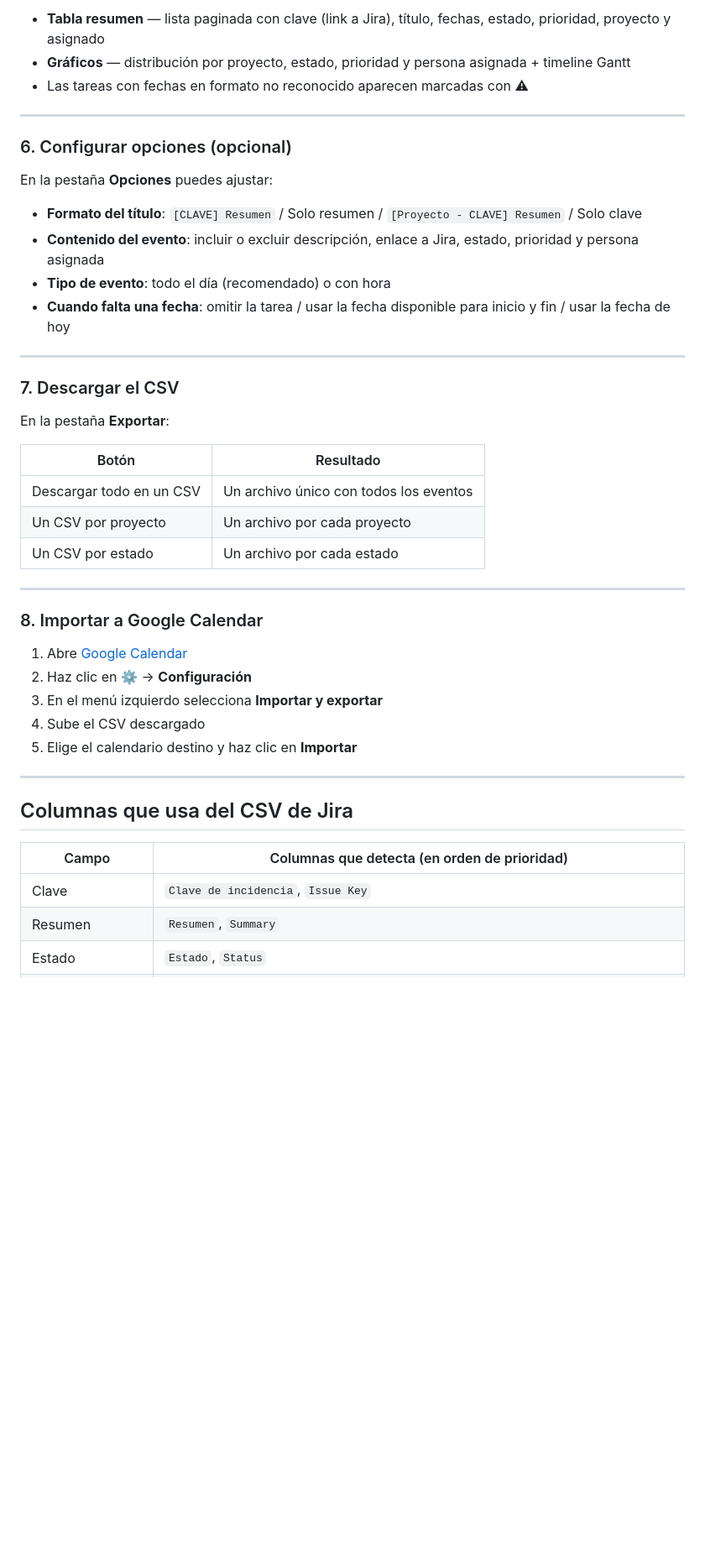
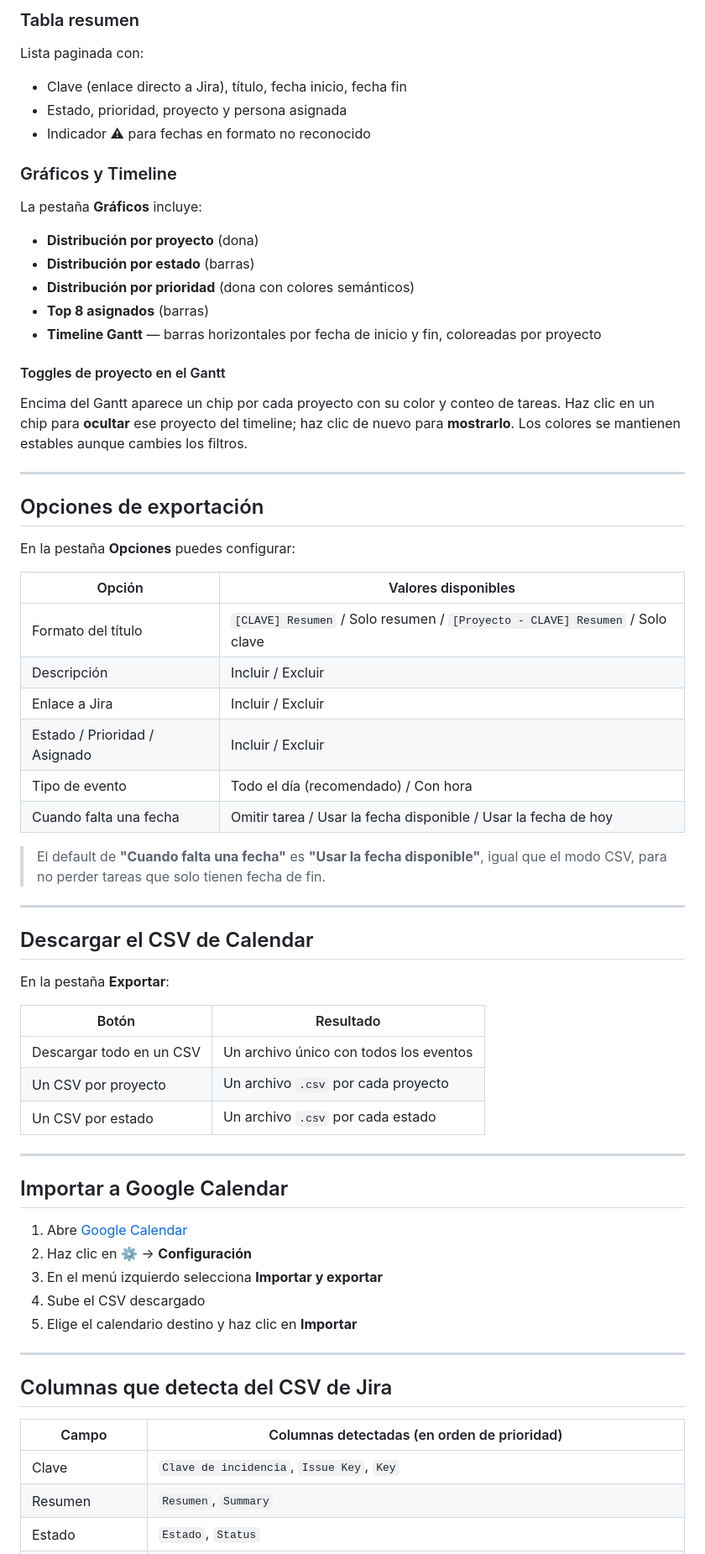
Before and after one commit to CarlosMoralesRyndem/JiraCsvToGoogleCalendar, a Markdown page: README.md, the part around one of its changes. Shown at 84% size. GitHub-like rendering; blank space fills up the shorter version.

```diff
--- a/README.md
+++ b/README.md
@@ -64,34 +129,59 @@ Haz clic en **"Aplicar filtros"** para actualizar la vista. Los filtros se guard
 
-- **Tabla resumen** — lista paginada con clave (link a Jira), título, fechas, estado, prioridad, proyecto y asignado
-- **Gráficos** — distribución por proyecto, estado, prioridad y persona asignada + timeline Gantt
-- Las tareas con fechas en formato no reconocido aparecen marcadas con ⚠
+### Tabla resumen
+
+Lista paginada con:
+- Clave (enlace directo a Jira), título, fecha inicio, fecha fin
+- Estado, prioridad, proyecto y persona asignada
+- Indicador ⚠ para fechas en formato no reconocido
+
+### Gráficos y Timeline
+
+La pestaña **Gráficos** incluye:
+
+- **Distribución por proyecto** (dona)
+- **Distribución por estado** (barras)
+- **Distribución por prioridad** (dona con colores semánticos)
+- **Top 8 asignados** (barras)
+- **Timeline Gantt** — barras horizontales por fecha de inicio y fin, coloreadas por proyecto
+
+#### Toggles de proyecto en el Gantt
+
+Encima del Gantt aparece un chip por cada proyecto con su color y conteo de tareas.
+Haz clic en un chip para **ocultar** ese proyecto del timeline; haz clic de nuevo para **mostrarlo**.
+Los colores se mantienen estables aunque cambies los filtros.
 
 ---
 
-### 6. Configurar opciones (opcional)
+## Opciones de exportación
 
-En la pestaña **Opciones** puedes ajustar:
+En la pestaña **Opciones** puedes configurar:
 
-- **Formato del título**: `[CLAVE] Resumen` / Solo resumen / `[Proyecto - CLAVE] Resumen` / Solo clave
-- **Contenido del evento**: incluir o excluir descripción, enlace a Jira, estado, prioridad y persona asignada
-- **Tipo de evento**: todo el día (recomendado) o con hora
-- **Cuando falta una fecha**: omitir la tarea / usar la fecha disponible para inicio y fin / usar la fecha de hoy
+| Opción | Valores disponibles |
+|---|---|
+| Formato del título | `[CLAVE] Resumen` / Solo resumen / `[Proyecto - CLAVE] Resumen` / Solo clave |
+| Descripción | Incluir / Excluir |
+| Enlace a Jira | Incluir / Excluir |
+| Estado / Prioridad / Asignado | Incluir / Excluir |
+| Tipo de evento | Todo el día (recomendado) / Con hora |
+| Cuando falta una fecha | Omitir tarea / Usar la fecha disponible / Usar la fecha de hoy |
+
+> El default de **"Cuando falta una fecha"** es **"Usar la fecha disponible"**, igual que el modo CSV, para no perder tareas que solo tienen fecha de fin.
 
 ---
 
-### 7. Descargar el CSV
+## Descargar el CSV de Calendar
 
 En la pestaña **Exportar**:
 
 | Botón | Resultado |
 |---|---|
 | Descargar todo en un CSV | Un archivo único con todos los eventos |
-| Un CSV por proyecto | Un archivo por cada proyecto |
-| Un CSV por estado | Un archivo por cada estado |
+| Un CSV por proyecto | Un archivo `.csv` por cada proyecto |
+| Un CSV por estado | Un archivo `.csv` por cada estado |
 
 ---
 
-### 8. Importar a Google Calendar
+## Importar a Google Calendar
 
 1. Abre [Google Calendar](https://calendar.google.com)
 2. Haz clic en ⚙️ → **Configuración**
@@ -101,11 +191,11 @@ En la pestaña **Exportar**:
 
 ---
 
-## Columnas que usa del CSV de Jira
+## Columnas que detecta del CSV de Jira
 
-| Campo | Columnas que detecta (en orden de prioridad) |
+| Campo | Columnas detectadas (en orden de prioridad) |
 |---|---|
-| Clave | `Clave de incidencia`, `Issue Key` |
+| Clave | `Clave de incidencia`, `Issue Key`, `Key` |
 | Resumen | `Resumen`, `Summary` |
 | Estado | `Estado`, `Status` |
 | Prioridad | `Prioridad`, `Priority` |
```
Also changed, not shown: other parts of README.md (+109 -33 lines).
